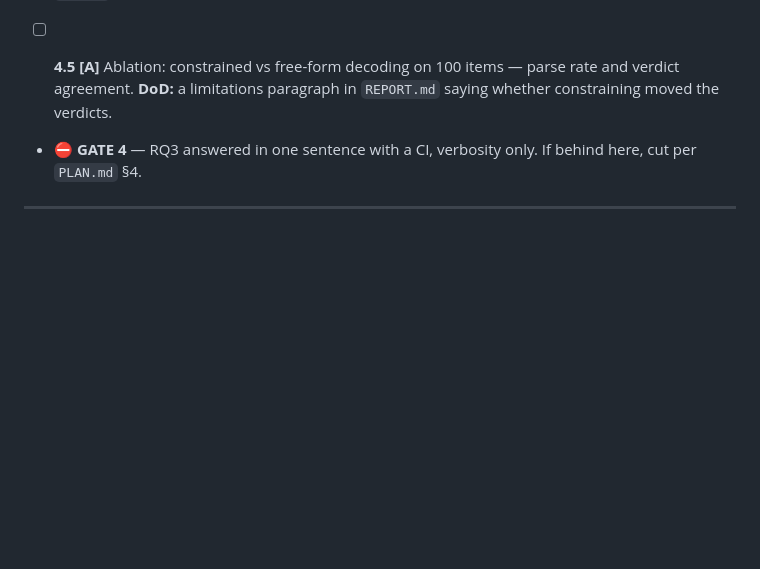
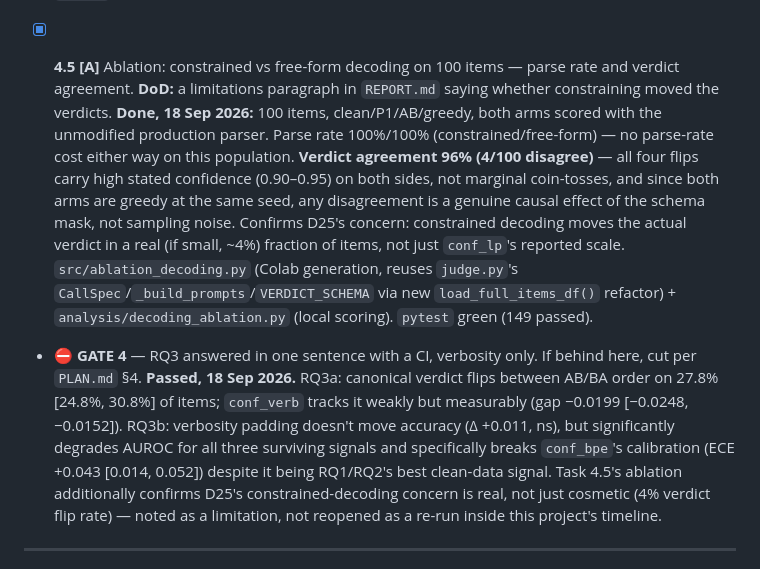
Before and after one commit to senguptashubham/judge-calibration, a Markdown page: TASKS.md, the part around the change. GitHub-like rendering; blank space fills up the shorter version.

```diff
--- a/TASKS.md
+++ b/TASKS.md
@@ -184,10 +184,12 @@ Legend: **[C]** code · **[A]** analysis · **[W]** writing · **[L]** learning
   **DoD:** `results/rq3_table_{model_slug}.csv` (D26) with paired CIs for the three signals that survive; a one-line note in `REPORT.md`'s limitations explaining why `conf_sc` isn't in this table.
   **Done, 18 Sep 2026:** same N=1836 paired population as RQ1/RQ3a. Accuracy barely moves and isn't significant (+0.0109 [−0.0070, 0.0281]) — verbosity doesn't make the judge more wrong. But **AUROC drops significantly for all three surviving signals** (`conf_verb` −0.0276 [−0.0571, −0.0023], `conf_lp` −0.0447 [−0.0740, −0.0170], `conf_bpe` −0.0278 [−0.0494, −0.0064]), and `conf_bpe` — RQ1/RQ2's best clean-data performer — is the only one whose calibration itself significantly worsens (ECE +0.0432 [0.0144, 0.0516]). Headline: verbosity doesn't fool the judge, it quietly breaks the uncertainty signal meant to catch when it's wrong. `analysis/rq3.py` now covers both RQ3a and RQ3b (one file, per its own module docstring's stated plan). Added `results/figures/rq3b_deltas_{model_slug}.png` (two forest panels, Δ ECE and Δ AUROC) via `src/plots.py::plot_rq3b_deltas`, sharing `_draw_forest()` with the existing forest-plot figures. `pytest` green (147 passed).
 
-- [ ] **4.5 [A]** Ablation: constrained vs free-form decoding on 100 items — parse rate and verdict agreement.
+- [x] **4.5 [A]** Ablation: constrained vs free-form decoding on 100 items — parse rate and verdict agreement.
   **DoD:** a limitations paragraph in `REPORT.md` saying whether constraining moved the verdicts.
+  **Done, 18 Sep 2026:** 100 items, clean/P1/AB/greedy, both arms scored with the unmodified production parser. Parse rate 100%/100% (constrained/free-form) — no parse-rate cost either way on this population. **Verdict agreement 96% (4/100 disagree)** — all four flips carry high stated confidence (0.90–0.95) on both sides, not marginal coin-tosses, and since both arms are greedy at the same seed, any disagreement is a genuine causal effect of the schema mask, not sampling noise. Confirms D25's concern: constrained decoding moves the actual verdict in a real (if small, ~4%) fraction of items, not just `conf_lp`'s reported scale. `src/ablation_decoding.py` (Colab generation, reuses `judge.py`'s `CallSpec`/`_build_prompts`/`VERDICT_SCHEMA` via new `load_full_items_df()` refactor) + `analysis/decoding_ablation.py` (local scoring). `pytest` green (149 passed).
 
 - ⛔ **GATE 4** — RQ3 answered in one sentence with a CI, verbosity only. If behind here, cut per `PLAN.md` §4.
+  **Passed, 18 Sep 2026.** RQ3a: canonical verdict flips between AB/BA order on 27.8% [24.8%, 30.8%] of items; `conf_verb` tracks it weakly but measurably (gap −0.0199 [−0.0248, −0.0152]). RQ3b: verbosity padding doesn't move accuracy (Δ +0.011, ns), but significantly degrades AUROC for all three surviving signals and specifically breaks `conf_bpe`'s calibration (ECE +0.043 [0.014, 0.052]) despite it being RQ1/RQ2's best clean-data signal. Task 4.5's ablation additionally confirms D25's constrained-decoding concern is real, not just cosmetic (4% verdict flip rate) — noted as a limitation, not reopened as a re-run inside this project's timeline.
 
 ---
 
```
Also changed, not shown: REPORT.md (+53 -0 lines).
